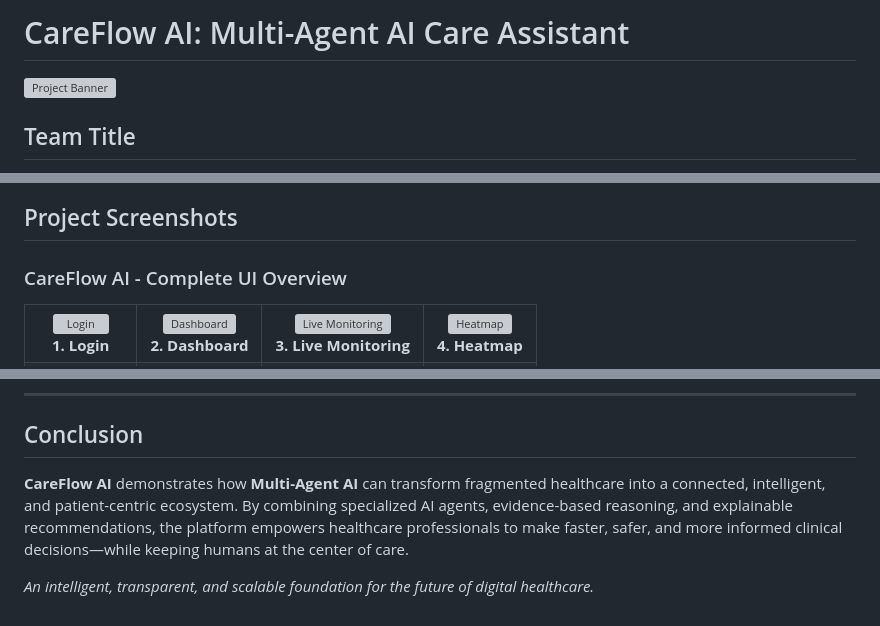
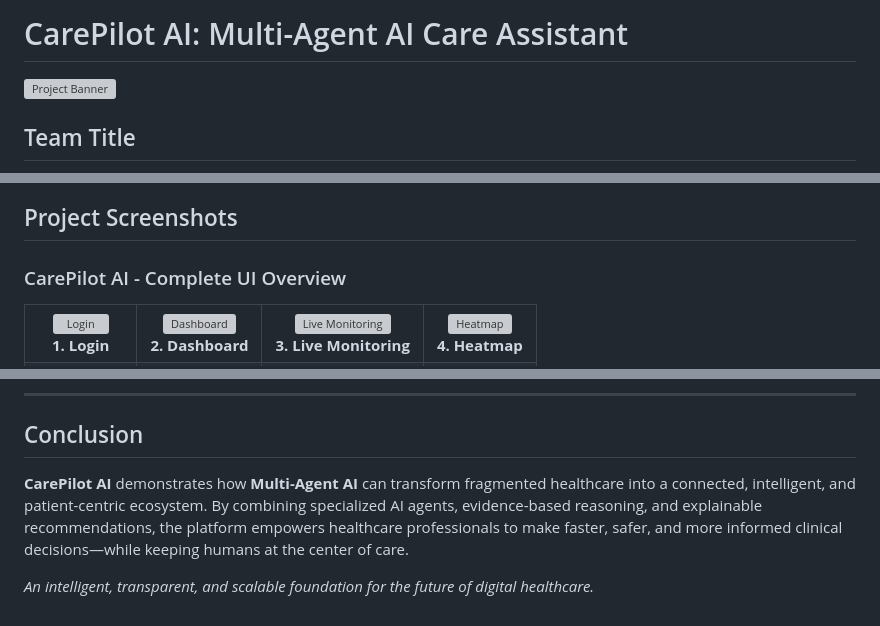
Before and after one commit to MediaTrex/Codefest-2.0-Hackathon, a Markdown page: README.md, 3 parts joined by grey strips. Drawn GitHub-style; grey boxes are pictures that could not be loaded.

Commit message:
fix: change the title and added vdeo link

```diff
--- a/README.md
+++ b/README.md
@@ -1,4 +1,4 @@
-# CareFlow AI: Multi-Agent AI Care Assistant
+# CarePilot AI: Multi-Agent AI Care Assistant
 
 ![Project Banner](./assets/banner.png)
 
@@ -21,7 +21,7 @@
 
 ## Project Screenshots
 
-### CareFlow AI - Complete UI Overview
+### CarePilot AI - Complete UI Overview
 
 <table>
   <tr>
@@ -475,6 +475,6 @@ Documention Links: <br/>
 ---
 ## Conclusion
 
-**CareFlow AI** demonstrates how **Multi-Agent AI** can transform fragmented healthcare into a connected, intelligent, and patient-centric ecosystem. By combining specialized AI agents, evidence-based reasoning, and explainable recommendations, the platform empowers healthcare professionals to make faster, safer, and more informed clinical decisions—while keeping humans at the center of care.
+**CarePilot AI** demonstrates how **Multi-Agent AI** can transform fragmented healthcare into a connected, intelligent, and patient-centric ecosystem. By combining specialized AI agents, evidence-based reasoning, and explainable recommendations, the platform empowers healthcare professionals to make faster, safer, and more informed clinical decisions—while keeping humans at the center of care.
 
 *An intelligent, transparent, and scalable foundation for the future of digital healthcare.*
```
Also changed, not shown: other parts of README.md (+1 -1 lines).
